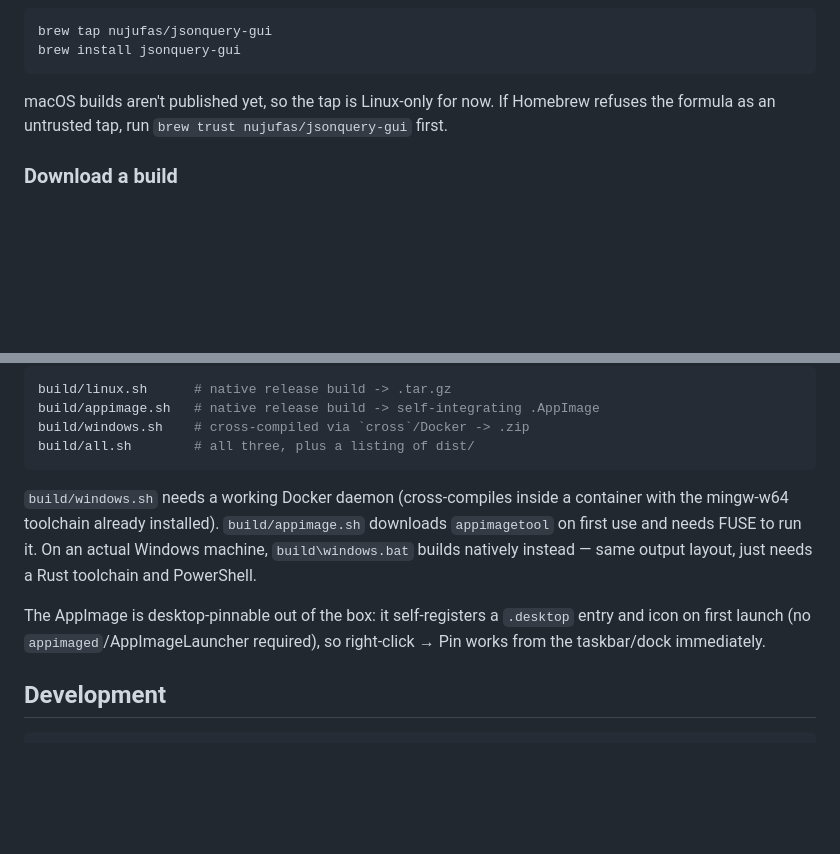
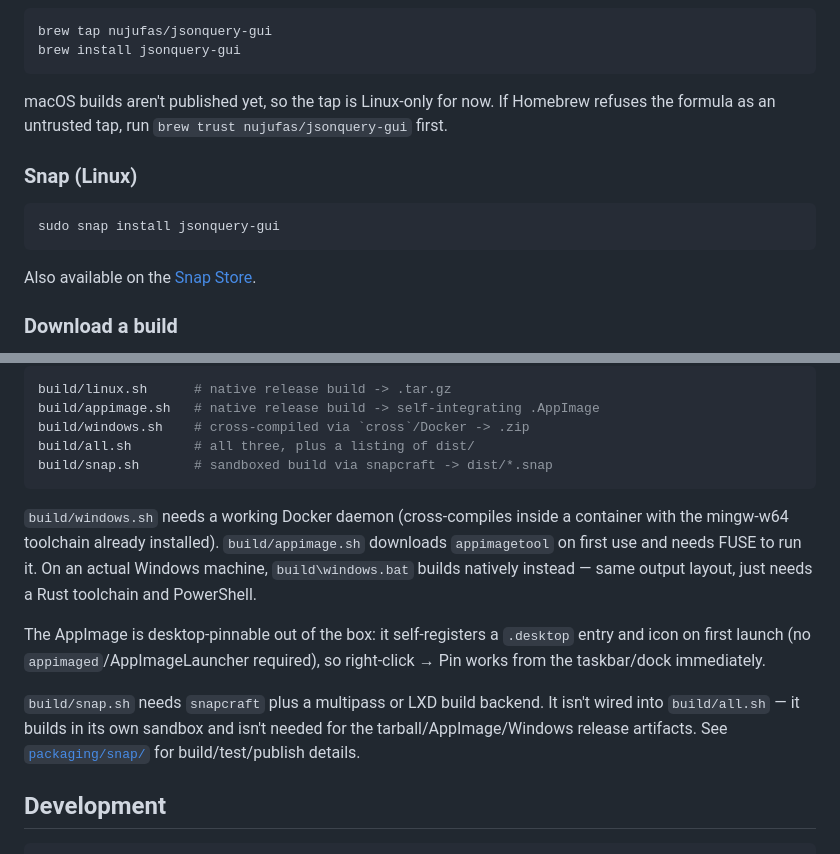
Before and after one commit to nujufas/jsonquery_gui, a Markdown page: README.md, 2 parts joined by grey strips. Rendered like a GitHub page; blank space fills up the shorter version.

Commit message:
docs: add Snap install and build instructions to the README
jsonquery-gui is published on the Snap Store (latest/stable). The README
gets an install section (`sudo snap install jsonquery-gui`) and lists
build/snap.sh, the snapcraft build, next to the other build scripts.

Co-Authored-By: Claude Sonnet 5 <noreply@anthropic.com>

````diff
--- a/README.md
+++ b/README.md
@@ -70,6 +70,14 @@ macOS builds aren't published yet, so the tap is Linux-only for now. If
 Homebrew refuses the formula as an untrusted tap, run
 `brew trust nujufas/jsonquery-gui` first.
 
+### Snap (Linux)
+
+```sh
+sudo snap install jsonquery-gui
+```
+
+Also available on the [Snap Store](https://snapcraft.io/jsonquery-gui).
+
 ### Download a build
 
 Prebuilt Linux and Windows binaries are attached to each
@@ -115,6 +123,7 @@ build/linux.sh      # native release build -> .tar.gz
 build/appimage.sh   # native release build -> self-integrating .AppImage
 build/windows.sh    # cross-compiled via `cross`/Docker -> .zip
 build/all.sh        # all three, plus a listing of dist/
+build/snap.sh       # sandboxed build via snapcraft -> dist/*.snap
 ```
 
 `build/windows.sh` needs a working Docker daemon (cross-compiles inside a
@@ -126,6 +135,11 @@ layout, just needs a Rust toolchain and PowerShell.
 The AppImage is desktop-pinnable out of the box: it self-registers a
 `.desktop` entry and icon on first launch (no `appimaged`/AppImageLauncher
 required), so right-click → Pin works from the taskbar/dock immediately.
+
+`build/snap.sh` needs `snapcraft` plus a multipass or LXD build backend. It
+isn't wired into `build/all.sh` — it builds in its own sandbox and isn't
+needed for the tarball/AppImage/Windows release artifacts. See
+[`packaging/snap/`](packaging/snap/) for build/test/publish details.
 
 ## Development
 
````
